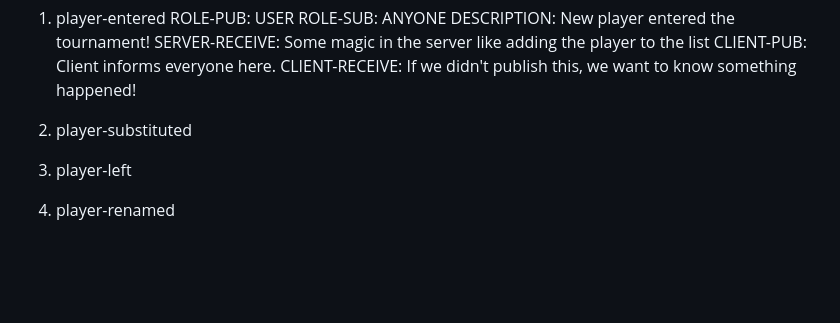
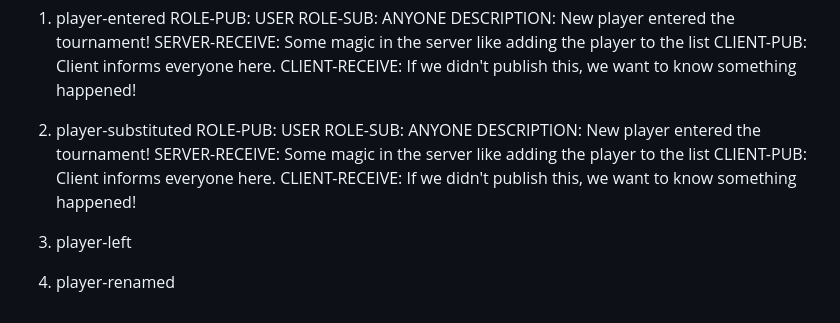
Before and after one commit to mktour-org/ws-server, a Markdown page: docs/socket-flow.md, the part around the change. Rendered like a GitHub page; blank space fills up the shorter version.

Commit message:
added substitute event description

```diff
--- a/docs/socket-flow.md
+++ b/docs/socket-flow.md
@@ -110,5 +110,12 @@ CLIENT-PUB: Client informs everyone here.
 CLIENT-RECEIVE: If we didn't publish this, we want to know something happened!
 
 2. player-substituted
+ROLE-PUB: USER
+ROLE-SUB: ANYONE
+DESCRIPTION: New player entered the tournament!
+SERVER-RECEIVE: Some magic in the server like adding the player to the list
+CLIENT-PUB: Client informs everyone here.
+CLIENT-RECEIVE: If we didn't publish this, we want to know something happened!
+
 3. player-left
 4. player-renamed
```
